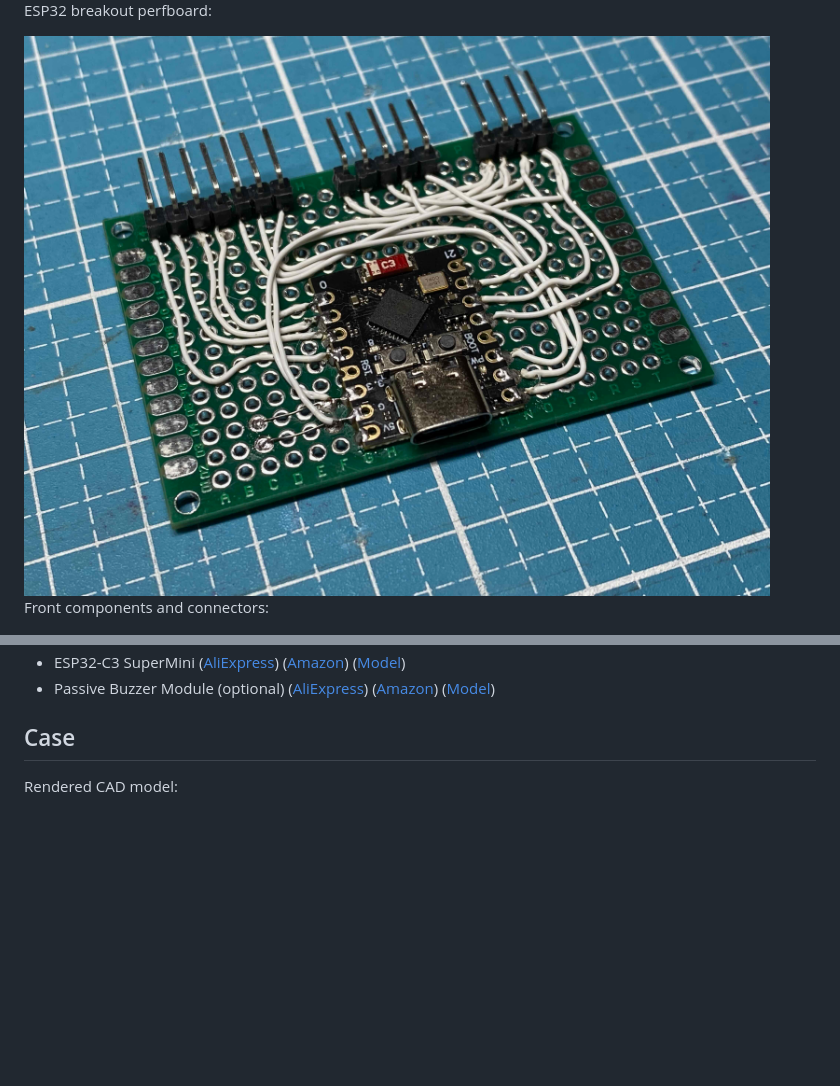
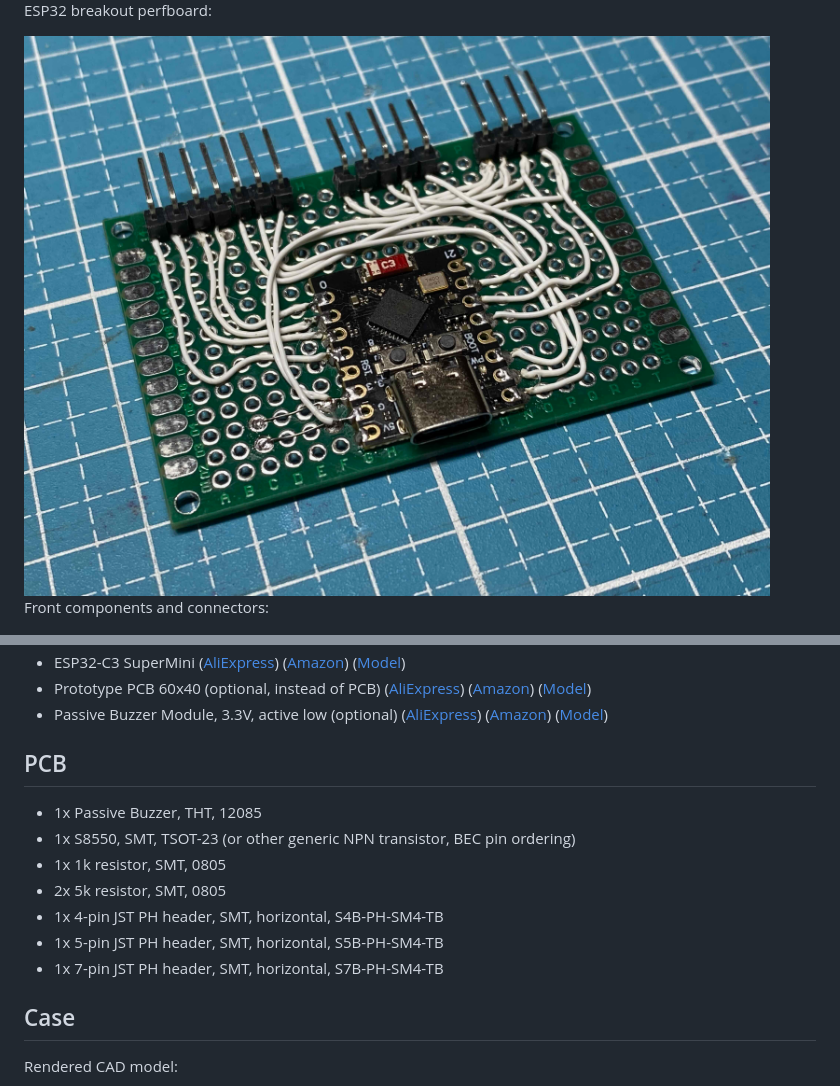
Before and after one commit to zargony/touch-n-drink, a Markdown page: hardware/README.md, 2 parts joined by grey strips. Drawn GitHub-style; blank space fills up the shorter version.

Commit message:
Create PCB design

```diff
--- a/hardware/README.md
+++ b/hardware/README.md
@@ -12,7 +12,7 @@ Prototype circuit on breadboard:
 
 ESP32 breakout perfboard:
 
-<img alt="Breakout perfboard" src="../images/hardware-pcb.jpeg" style="width: 20em;" />
+<img alt="Breakout perfboard" src="../images/pcb-perfboard.jpeg" style="width: 20em;" />
 
 Front components and connectors:
 
@@ -44,10 +40,24 @@ Wiring of components:
   ([AliExpress](https://s.click.aliexpress.com/e/_DdYM4t9)) <!-- https://www.aliexpress.com/item/1005005967641936.html -->
   ([Amazon](https://amzn.to/4bCXYxz)) <!-- https://www.amazon.de/iHaospace-ESP32-C3-Mini-Entwicklungboard-ESP32-C3FN4/dp/B0D1Y5CPLX -->
   ([Model](https://grabcad.com/library/esp32c3-supermini-1))
-- Passive Buzzer Module (optional)
+- Prototype PCB 60x40 (optional, instead of PCB)
+  ([AliExpress](https://s.click.aliexpress.com/e/_Ddm12Wr)) <!-- https://www.aliexpress.com/item/1005006665029598.html -->
+  ([Amazon](https://amzn.to/4eYnoIY)) <!-- https://www.amazon.de/Akozon-Leiterplatte-Doppelseiten-Prototyping-Universal/dp/B0B3MJ3WJM -->
+  ([Model](https://grabcad.com/library/pcb-prototype-60x40-1))
+- Passive Buzzer Module, 3.3V, active low (optional)
   ([AliExpress](https://s.click.aliexpress.com/e/_Dl2FWF1)) <!-- https://www.aliexpress.com/item/1005006316591026.html -->
   ([Amazon](https://amzn.to/3Y72Ibw)) <!-- https://www.amazon.de/Jopto-Passives-niedrigstufiges-Lautsprecher-Kompatibel/dp/B096ZWCG7F -->
   ([Model](https://grabcad.com/library/buzzer-module-fc-07-1))
+
+## PCB
+
+- 1x Passive Buzzer, THT, 12085
+- 1x S8550, SMT, TSOT-23 (or other generic NPN transistor, BEC pin ordering)
+- 1x 1k resistor, SMT, 0805
+- 2x 5k resistor, SMT, 0805
+- 1x 4-pin JST PH header, SMT, horizontal, S4B-PH-SM4-TB
+- 1x 5-pin JST PH header, SMT, horizontal, S5B-PH-SM4-TB
+- 1x 7-pin JST PH header, SMT, horizontal, S7B-PH-SM4-TB
 
 ## Case
 
```
Also changed, not shown: other parts of hardware/README.md (+0 -4 lines), images/pcb-eda.png (added), images/pcb-model.jpeg (added), images/pcb-perfboard.jpeg (renamed from images/hardware-pcb.jpeg), 10 other files.
